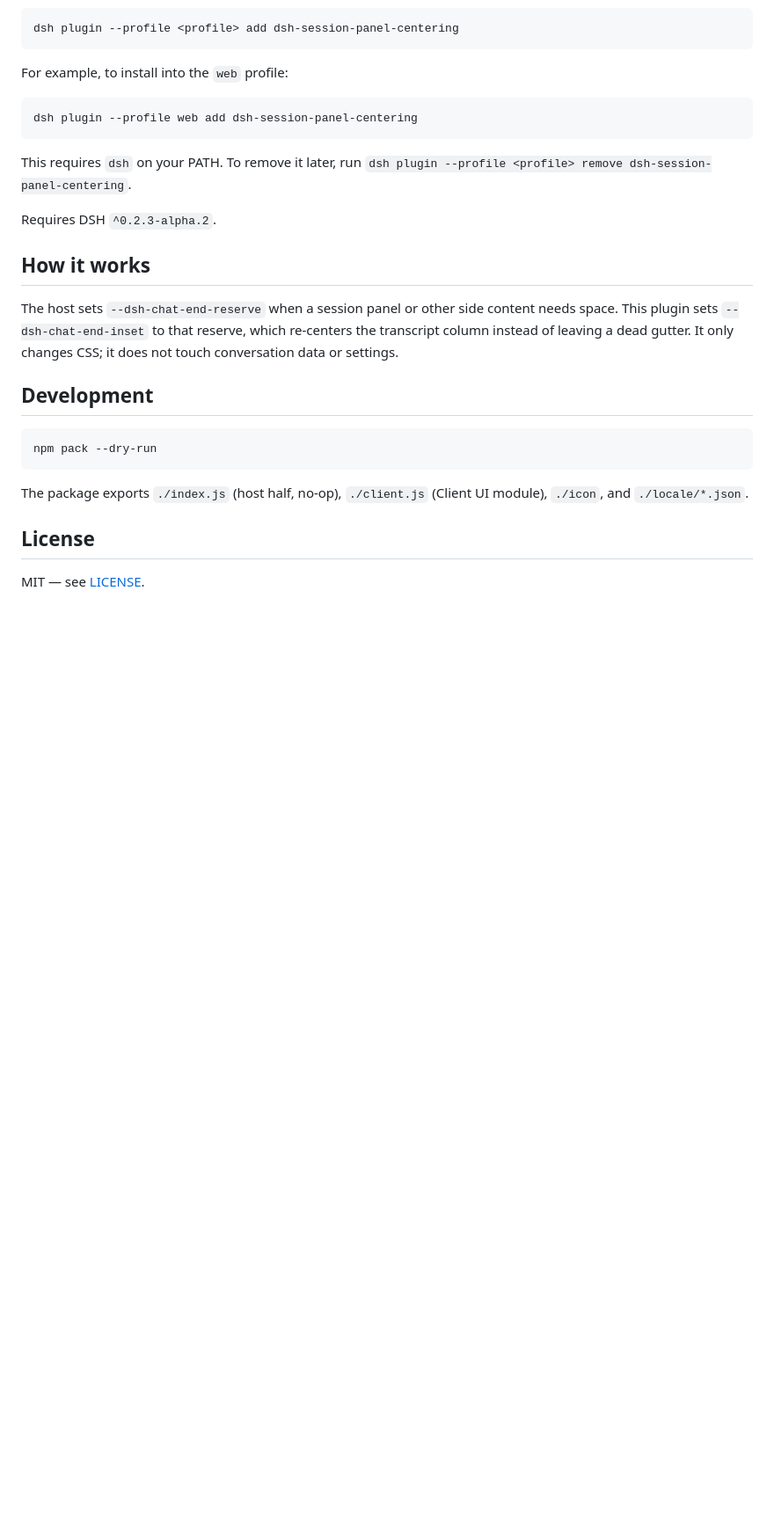
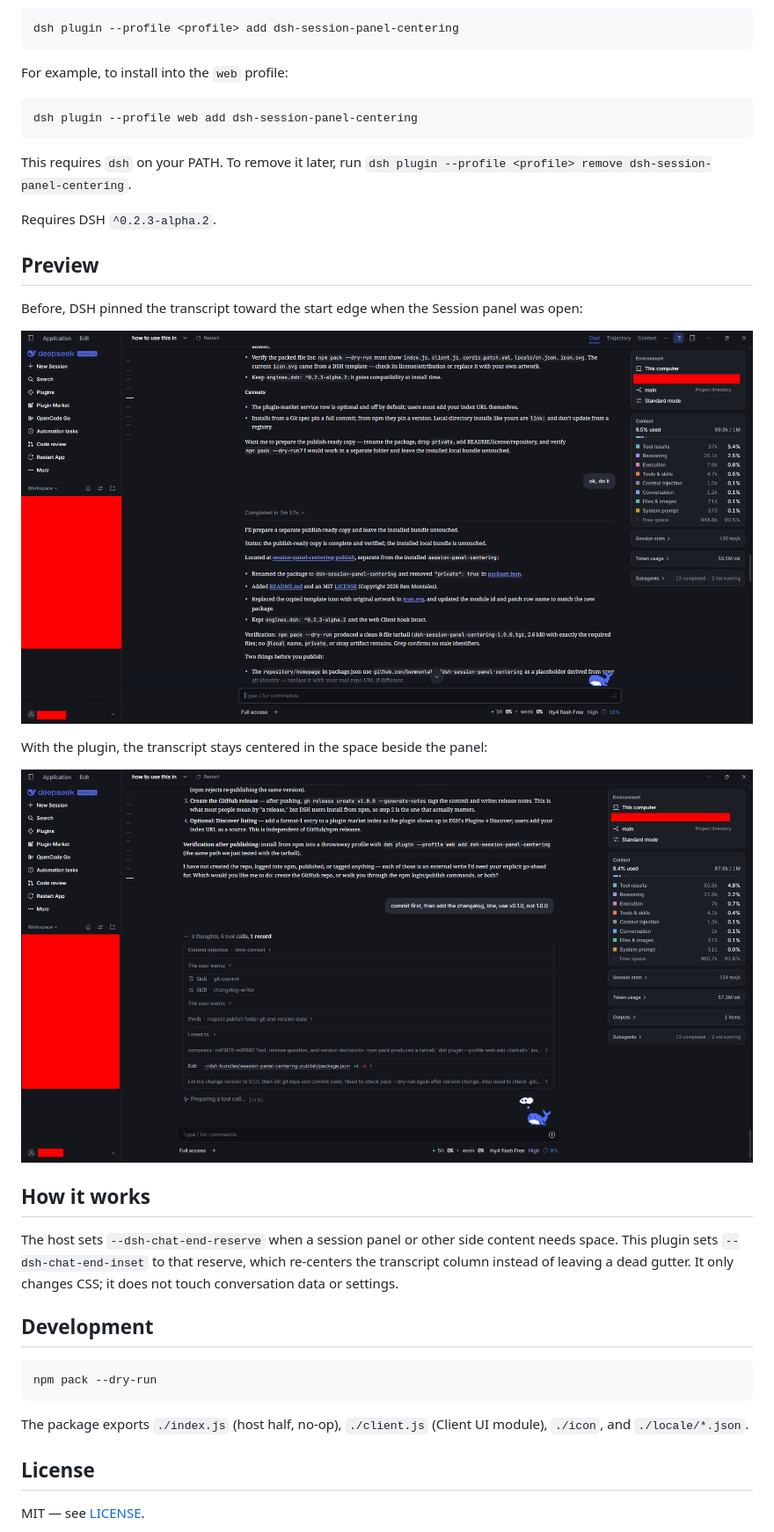
Before and after one commit to dkmnx/dsh-session-panel-centering, a Markdown page: README.md, the part around the change. Shown at 88% size. GitHub-like rendering; pictures changed too: docs/after.png (added), docs/before.png (added); blank space fills up the shorter version.

Commit message:
docs: add before/after screenshots

```diff
--- a/README.md
+++ b/README.md
@@ -28,6 +28,16 @@ This requires `dsh` on your PATH. To remove it later, run `dsh plugin --profile
 
 Requires DSH `^0.2.3-alpha.2`.
 
+## Preview
+
+Before, DSH pinned the transcript toward the start edge when the Session panel was open:
+
+![Before](docs/before.png)
+
+With the plugin, the transcript stays centered in the space beside the panel:
+
+![After](docs/after.png)
+
 ## How it works
 
 The host sets `--dsh-chat-end-reserve` when a session panel or other side content needs space. This plugin sets `--dsh-chat-end-inset` to that reserve, which re-centers the transcript column instead of leaving a dead gutter. It only changes CSS; it does not touch conversation data or settings.
```
Also changed, not shown: 1 other file.
